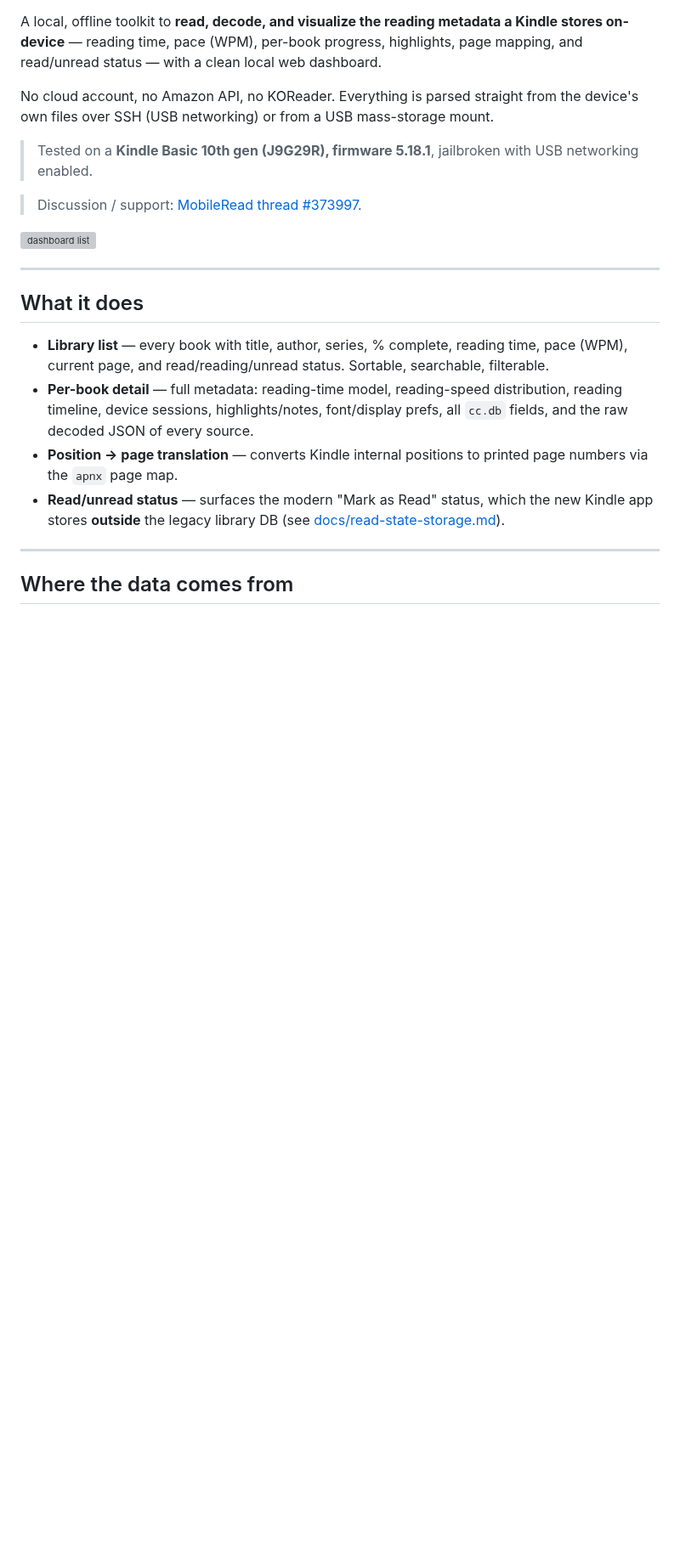
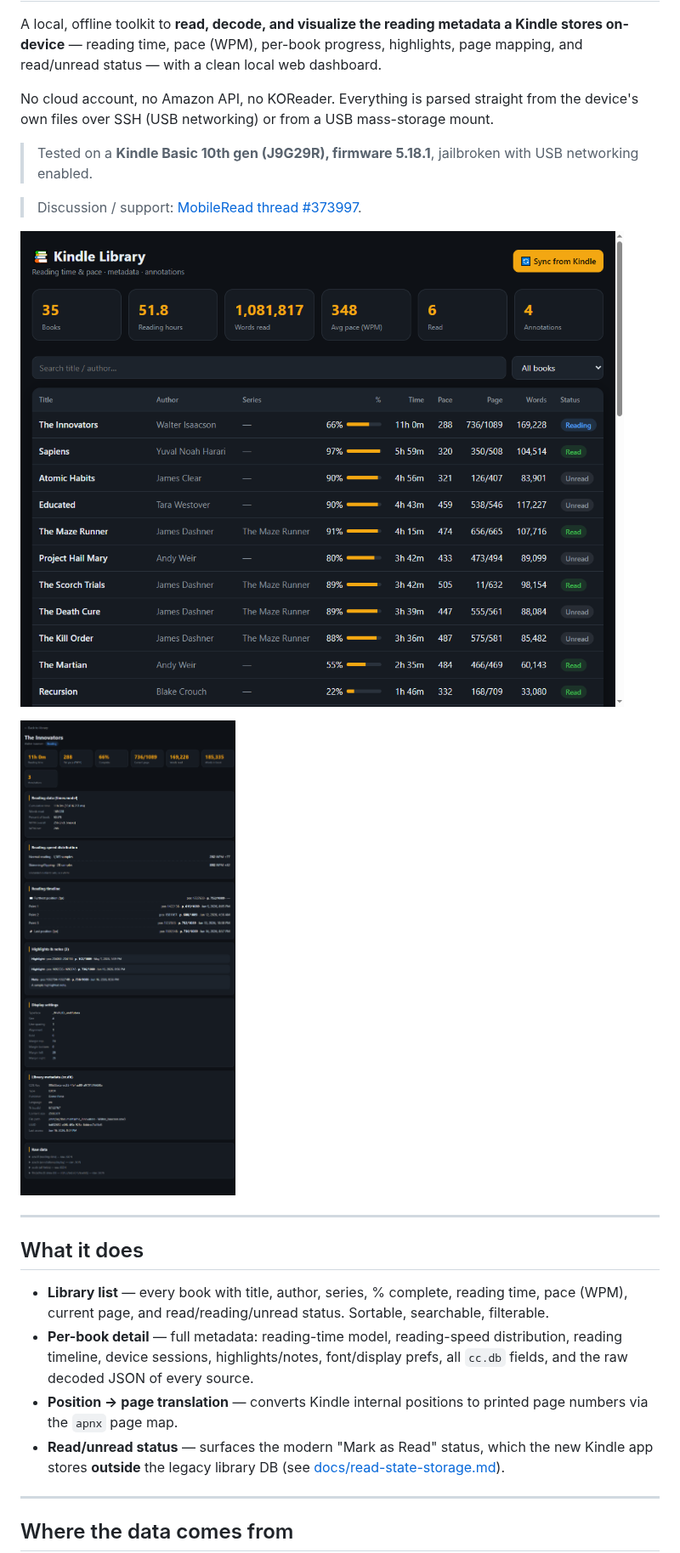
Before and after one commit to zevisvei/kindle-reading-dashboard, a Markdown page: README.md, the part around the change. Shown at 85% size. GitHub-like rendering; pictures changed too: docs/screenshot-book.png (added), docs/screenshot-list.png (added); blank space fills up the shorter version; grey boxes are pictures that could not be loaded.

```diff
--- a/README.md
+++ b/README.md
@@ -9,6 +9,8 @@ No cloud account, no Amazon API, no KOReader. Everything is parsed straight from
 > Discussion / support: [MobileRead thread #373997](https://www.mobileread.com/forums/showthread.php?t=373997).
 
 ![dashboard list](docs/screenshot-list.png)
+
+![per-book detail](docs/screenshot-book.png)
 
 ---
 
```
Also changed, not shown: docs/KRDS-format.md (+2 -1 lines), 3 other files.
